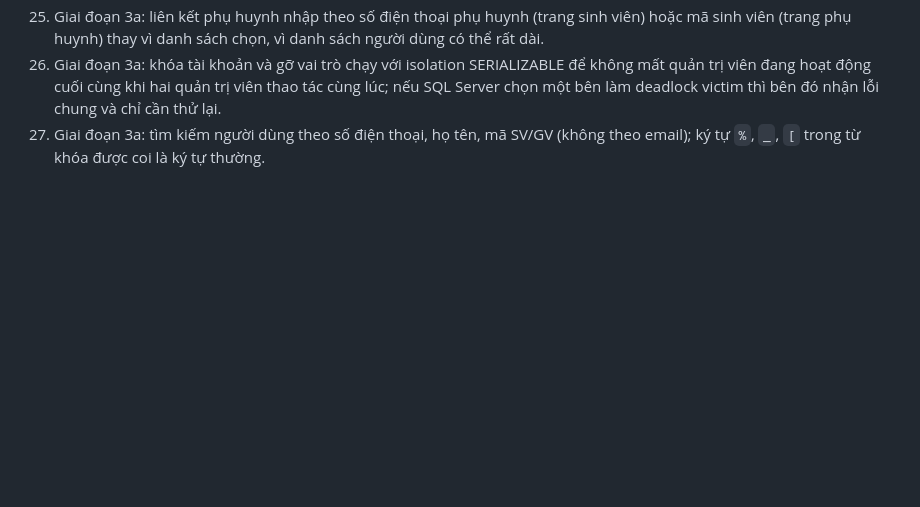
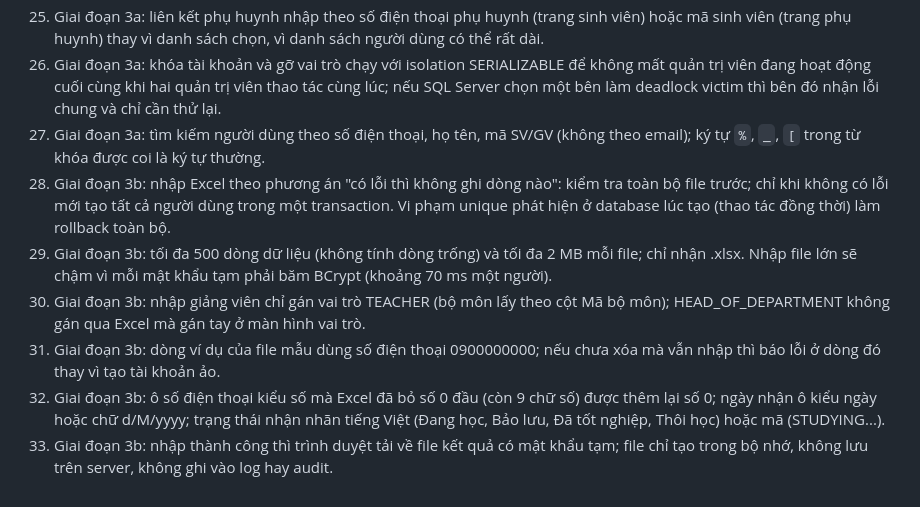
Before and after one commit to hungluu2405/FPT-Contact_Book_Official, a Markdown page: docs/ASSUMPTIONS.md, the part around the change. Drawn GitHub-style; blank space fills up the shorter version.

Commit message:
docs: record phase 3b assumptions
Co-Authored-By: Claude Opus 5.5 <noreply@anthropic.com>

```diff
--- a/docs/ASSUMPTIONS.md
+++ b/docs/ASSUMPTIONS.md
@@ -27,3 +27,9 @@
 25. Giai đoạn 3a: liên kết phụ huynh nhập theo số điện thoại phụ huynh (trang sinh viên) hoặc mã sinh viên (trang phụ huynh) thay vì danh sách chọn, vì danh sách người dùng có thể rất dài.
 26. Giai đoạn 3a: khóa tài khoản và gỡ vai trò chạy với isolation SERIALIZABLE để không mất quản trị viên đang hoạt động cuối cùng khi hai quản trị viên thao tác cùng lúc; nếu SQL Server chọn một bên làm deadlock victim thì bên đó nhận lỗi chung và chỉ cần thử lại.
 27. Giai đoạn 3a: tìm kiếm người dùng theo số điện thoại, họ tên, mã SV/GV (không theo email); ký tự `%`, `_`, `[` trong từ khóa được coi là ký tự thường.
+28. Giai đoạn 3b: nhập Excel theo phương án "có lỗi thì không ghi dòng nào": kiểm tra toàn bộ file trước; chỉ khi không có lỗi mới tạo tất cả người dùng trong một transaction. Vi phạm unique phát hiện ở database lúc tạo (thao tác đồng thời) làm rollback toàn bộ.
+29. Giai đoạn 3b: tối đa 500 dòng dữ liệu (không tính dòng trống) và tối đa 2 MB mỗi file; chỉ nhận .xlsx. Nhập file lớn sẽ chậm vì mỗi mật khẩu tạm phải băm BCrypt (khoảng 70 ms một người).
+30. Giai đoạn 3b: nhập giảng viên chỉ gán vai trò TEACHER (bộ môn lấy theo cột Mã bộ môn); HEAD_OF_DEPARTMENT không gán qua Excel mà gán tay ở màn hình vai trò.
+31. Giai đoạn 3b: dòng ví dụ của file mẫu dùng số điện thoại 0900000000; nếu chưa xóa mà vẫn nhập thì báo lỗi ở dòng đó thay vì tạo tài khoản ảo.
+32. Giai đoạn 3b: ô số điện thoại kiểu số mà Excel đã bỏ số 0 đầu (còn 9 chữ số) được thêm lại số 0; ngày nhận ô kiểu ngày hoặc chữ d/M/yyyy; trạng thái nhận nhãn tiếng Việt (Đang học, Bảo lưu, Đã tốt nghiệp, Thôi học) hoặc mã (STUDYING...).
+33. Giai đoạn 3b: nhập thành công thì trình duyệt tải về file kết quả có mật khẩu tạm; file chỉ tạo trong bộ nhớ, không lưu trên server, không ghi vào log hay audit.
```
